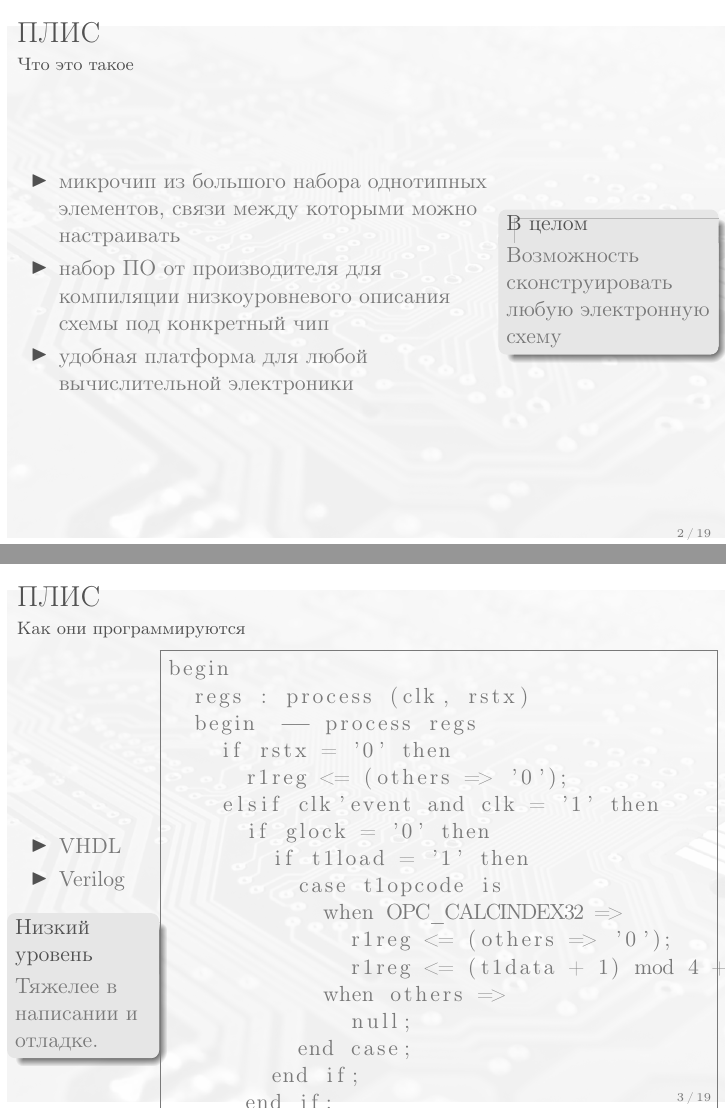
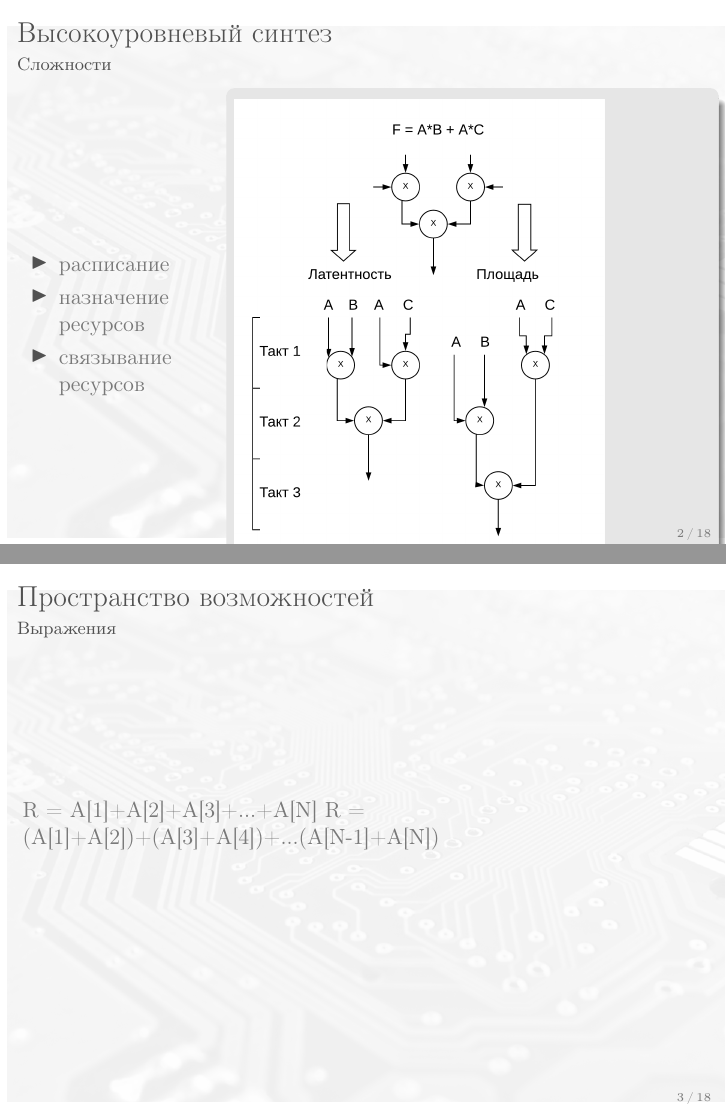
Before and after one commit to czen/CodeFactoringFPGASeptember2018, LaTeX slides (demo.tex): pages 2 and 3 of 19 before the commit and pages 2 and 3 of 18 after it, joined at a grey line. Compiled offline with pdfLaTeX.

Commit message:
ADD: semi ready presentation

```diff
--- a/demo.tex
+++ b/demo.tex
@@ -25,7 +25,7 @@
 \setwatermark{\includegraphics[height=9cm]{img/watermark1.png}}
 
 
-\title{О некоторых преобразованиях для высокоуровневого синтеза на ПЛИС}
+\title{Разработка преобразования code factoring для ПЛИС}
 \subtitle{}
 \date{\today}
 \author{Баглий Антон}
@@ -36,24 +36,34 @@
 \maketitle
 
 
-\begin{frame}{ПЛИС}
-  \framesubtitle{Что это такое}
+% turn off watermark
+%\setwatermark{}
+
+
+\begin{frame}{Высокоуровневый синтез}
+  \framesubtitle{Сложности}
 
   \begin{columns}
+    \column{.3\textwidth}
+      \begin{itemize}
+         \item расписание
+          \item назначение ресурсов
+          \item связывание ресурсов
+  		\end{itemize}
+
     \column{.7\textwidth}
-      \begin{itemize}
-        \item микрочип из большого набора однотипных элементов, связи между которыми можно настраивать
-        \item набор ПО от производителя для компиляции низкоуровневого описания схемы под конкретный чип
-        \item удобная платформа для любой вычислительной электроники
-      \end{itemize}
-
-    \column{.3\textwidth}
-      \begin{block}{В целом}
-         Возможность сконструировать любую электронную схему
+      \begin{block}{}
+         \includegraphics[height=8cm]{img/HLSCompromise.png}
       \end{block}
   \end{columns}
+
+
 \end{frame}
 
-\begin{frame}[fragile]
-\frametitle{ПЛИС}
-  \framesubtitle{Как они программируются}
+\begin{frame}{Пространство возможностей}
+  \framesubtitle{Выражения}
+  R = A[1]+A[2]+A[3]+...+A[N]
+  R = (A[1]+A[2])+(A[3]+A[4])+...(A[N-1]+A[N])
+\end{frame}
+
+\begin{frame}{Пространство возможностей}
@@ -60,6 +78,6 @@
+\begin{frame}{Пространство возможностей}
+  \framesubtitle{}
+
   \begin{columns}
-    \column{.2\textwidth}
+    \column{.5\textwidth}
       \begin{itemize}
-        \item VHDL
-        \item Verilog
-      \end{itemize}
@@ -66,3 +88 @@
 
-      \begin{block}{Низкий уровень}
-         Тяжелее в написании и отладке.
@@ -71,35 +93,4 @@
-    \column{.8\textwidth}
-
-
-\begin{lstlisting}[frame=single]
-begin
-  regs : process (clk, rstx)
-  begin  -- process regs
-    if rstx = '0' then
-      r1reg <= (others => '0');
-    elsif clk'event and clk = '1' then
-      if glock = '0' then
-        if t1load = '1' then
-          case t1opcode is
-            when OPC_CALCINDEX32 =>
-              r1reg <= (others => '0');
-              r1reg <= (t1data + 1) mod 4 + t2data * 4;
-            when others =>
-              null;
-          end case;
-        end if;
-      end if;
-    end if;
-  end process regs;
-  r1data <= r1reg;
-end rtl;
-\end{lstlisting}
-\label{clone_listing}
-
   \end{columns}
 
 \end{frame}
 
-\begin{frame}[fragile]
-\frametitle{ПЛИС}
-  \framesubtitle{Как они программируются}
```
Also changed, not shown: img/HLSCompromise.png (added), img/TTAExample.png (added), plan_specific.txt (renamed from plan.txt), demo.tex (90 more changed lines).
